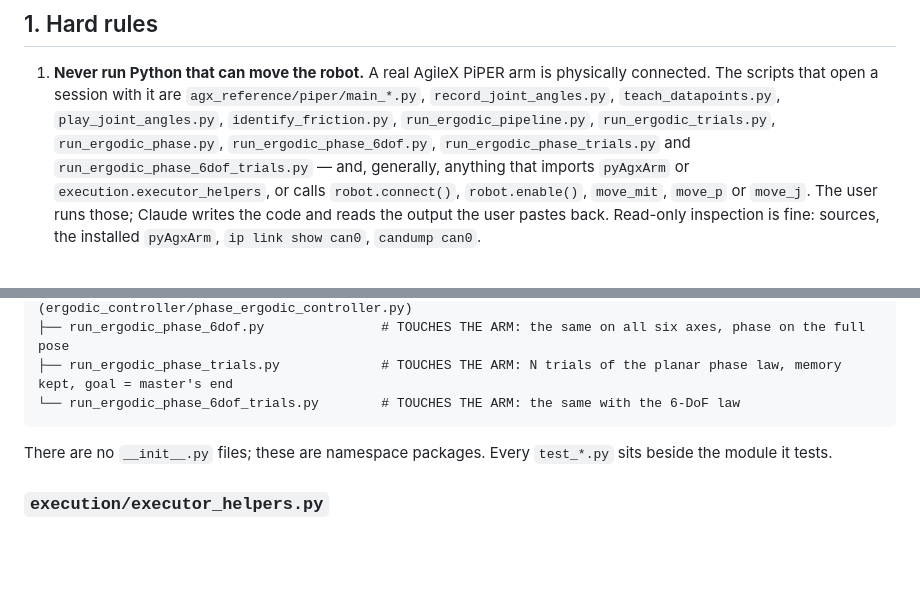
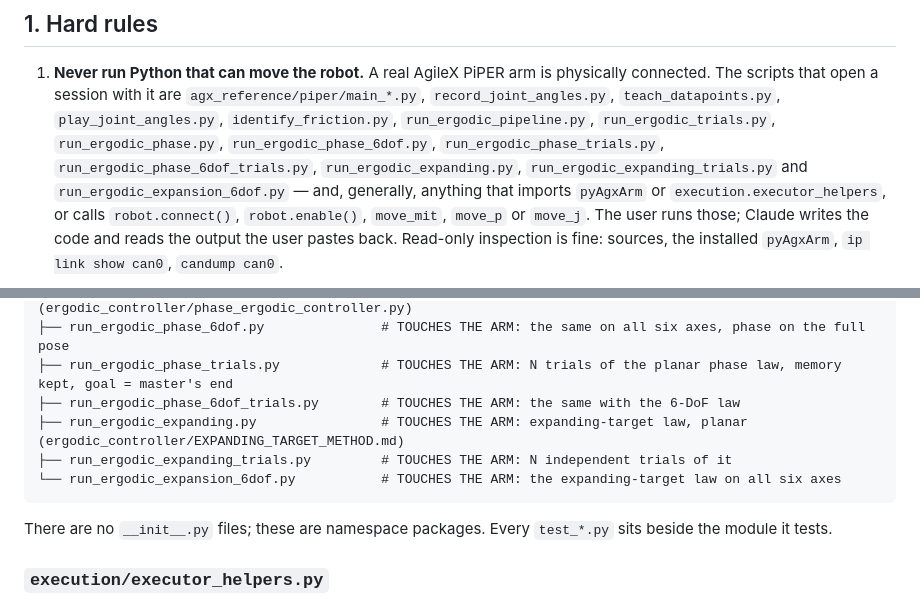
Before and after one commit to tomoya-yamanokuchi/docker_intern_PiPER_ergodic, a Markdown page: CLAUDE.md, 2 parts joined by grey strips. Drawn GitHub-style; blank space fills up the shorter version.

````diff
--- a/CLAUDE.md
+++ b/CLAUDE.md
@@ -13,8 +13,9 @@ tree holding only `agx_reference/`).
    `agx_reference/piper/main_*.py`, `record_joint_angles.py`,
    `teach_datapoints.py`, `play_joint_angles.py`, `identify_friction.py`,
    `run_ergodic_pipeline.py`, `run_ergodic_trials.py`, `run_ergodic_phase.py`,
-   `run_ergodic_phase_6dof.py`, `run_ergodic_phase_trials.py` and
-   `run_ergodic_phase_6dof_trials.py`
+   `run_ergodic_phase_6dof.py`, `run_ergodic_phase_trials.py`,
+   `run_ergodic_phase_6dof_trials.py`, `run_ergodic_expanding.py`,
+   `run_ergodic_expanding_trials.py` and `run_ergodic_expansion_6dof.py`
    — and, generally, anything that imports `pyAgxArm` or
    `execution.executor_helpers`, or calls `robot.connect()`, `robot.enable()`,
    `move_mit`, `move_p` or `move_j`. The user runs those; Claude writes the code
@@ -298,7 +299,10 @@ workspace/src/
 ├── run_ergodic_phase.py                    # TOUCHES THE ARM: phase-conditioned law (ergodic_controller/phase_ergodic_controller.py)
 ├── run_ergodic_phase_6dof.py               # TOUCHES THE ARM: the same on all six axes, phase on the full pose
 ├── run_ergodic_phase_trials.py             # TOUCHES THE ARM: N trials of the planar phase law, memory kept, goal = master's end
-└── run_ergodic_phase_6dof_trials.py        # TOUCHES THE ARM: the same with the 6-DoF law
+├── run_ergodic_phase_6dof_trials.py        # TOUCHES THE ARM: the same with the 6-DoF law
+├── run_ergodic_expanding.py                # TOUCHES THE ARM: expanding-target law, planar (ergodic_controller/EXPANDING_TARGET_METHOD.md)
+├── run_ergodic_expanding_trials.py         # TOUCHES THE ARM: N independent trials of it
+└── run_ergodic_expansion_6dof.py           # TOUCHES THE ARM: the expanding-target law on all six axes
 ```
 
 There are no `__init__.py` files; these are namespace packages. Every `test_*.py`
````
Also changed, not shown: 2 other files.
